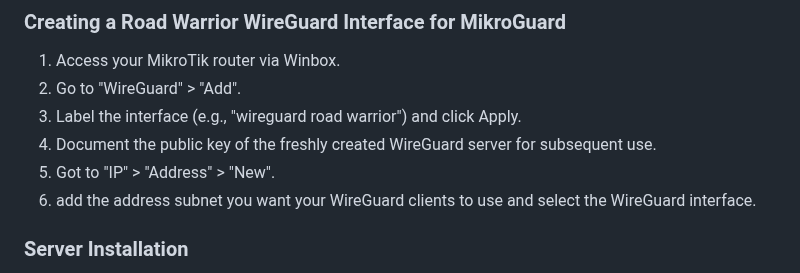
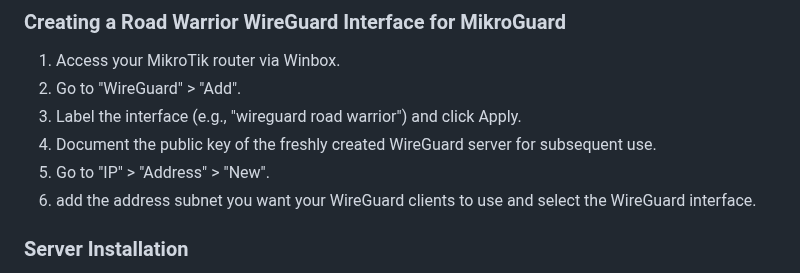
Before and after one commit to xterm-inator/MikroGuard, a Markdown page: README.md, the part around the change. Drawn GitHub-style.

Commit message:
update readme typo

```diff
--- a/README.md
+++ b/README.md
@@ -79,7 +79,7 @@ Enter the following command to create a new user:
 2. Go to "WireGuard" > "Add".
 3. Label the interface (e.g., "wireguard road warrior") and click Apply.
 4. Document the public key of the freshly created WireGuard server for subsequent use.
-5. Got to "IP" > "Address" > "New".
+5. Go to "IP" > "Address" > "New".
 6. add the address subnet you want your WireGuard clients to use and select the WireGuard interface.
 
 ### Server Installation
```
